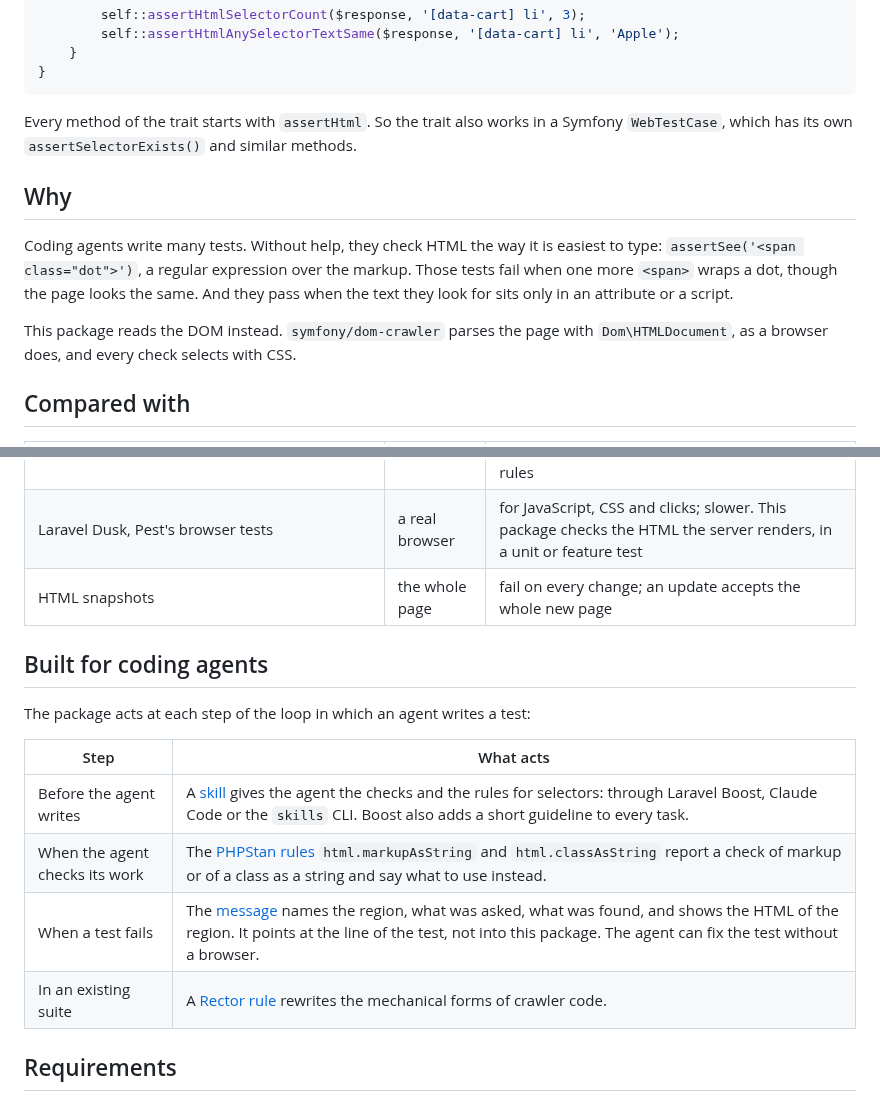
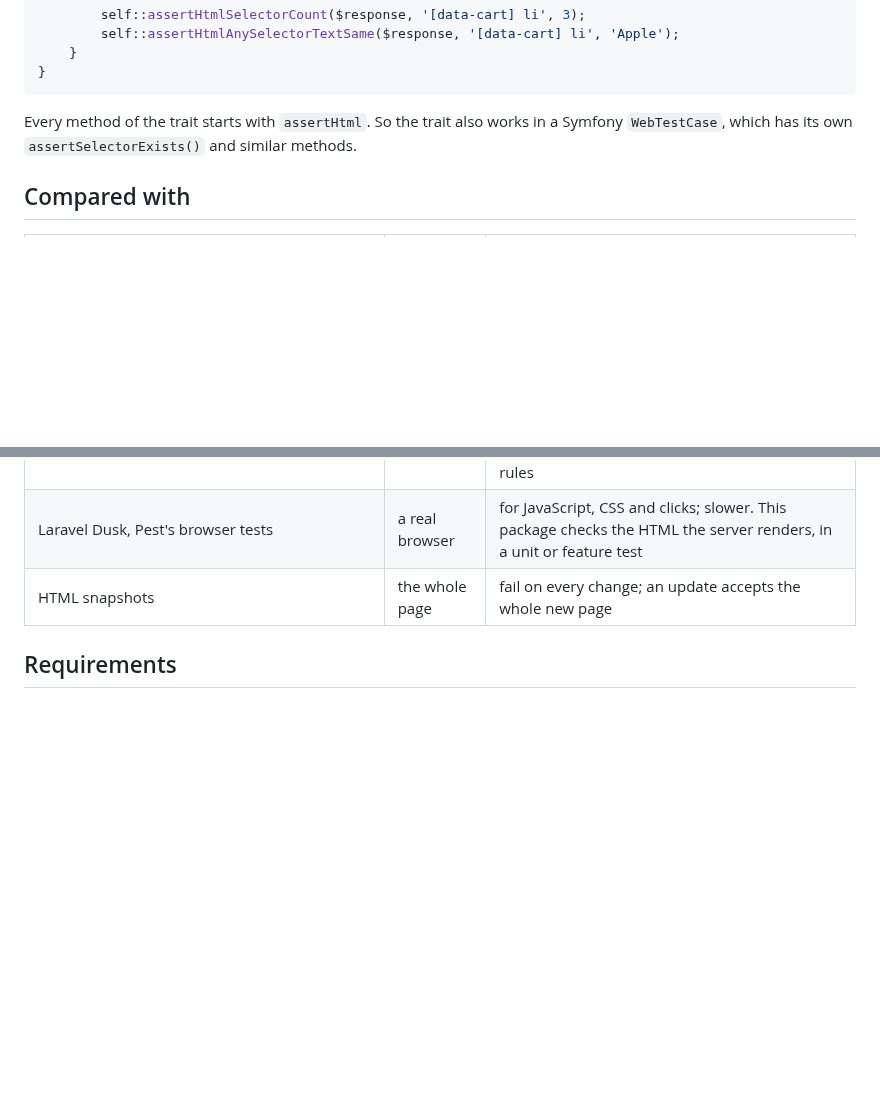
Before and after one commit to sorge-it/phpunit-pest-html-assertions, a Markdown page: README.md, 2 parts joined by grey strips. Drawn GitHub-style; blank space fills up the shorter version.

```diff
--- a/README.md
+++ b/README.md
@@ -67,16 +106,6 @@ final class CartTest extends TestCase
 Every method of the trait starts with `assertHtml`. So the trait also works in a Symfony
 `WebTestCase`, which has its own `assertSelectorExists()` and similar methods.
 
-## Why
-
-Coding agents write many tests. Without help, they check HTML the way it is easiest to type:
-`assertSee('<span class="dot">')`, a regular expression over the markup. Those tests fail when one
-more `<span>` wraps a dot, though the page looks the same. And they pass when the text they look for
-sits only in an attribute or a script.
-
-This package reads the DOM instead. `symfony/dom-crawler` parses the page with `Dom\HTMLDocument`, as
-a browser does, and every check selects with CSS.
-
 ## Compared with
 
 | Tool | What it checks | The difference |
@@ -86,17 +115,6 @@ a browser does, and every check selects with CSS.
 | `sinnbeck/laravel-dom-assertions` | CSS selectors | Laravel's test responses, views and Livewire components; this package also reads Symfony, TYPO3 and PSR-7 responses and adds PHPStan rules |
 | Laravel Dusk, Pest's browser tests | a real browser | for JavaScript, CSS and clicks; slower. This package checks the HTML the server renders, in a unit or feature test |
 | HTML snapshots | the whole page | fail on every change; an update accepts the whole new page |
-
-## Built for coding agents
-
-The package acts at each step of the loop in which an agent writes a test:
-
-| Step | What acts |
-|---|---|
-| Before the agent writes | A [skill](#for-coding-agents) gives the agent the checks and the rules for selectors: through Laravel Boost, Claude Code or the `skills` CLI. Boost also adds a short guideline to every task. |
-| When the agent checks its work | The [PHPStan rules](#phpstan) `html.markupAsString` and `html.classAsString` report a check of markup or of a class as a string and say what to use instead. |
-| When a test fails | The [message](#when-a-check-fails) names the region, what was asked, what was found, and shows the HTML of the region. It points at the line of the test, not into this package. The agent can fix the test without a browser. |
-| In an existing suite | A [Rector rule](#rector) rewrites the mechanical forms of crawler code. |
 
 ## Requirements
 
```
Also changed, not shown: other parts of README.md (+45 -6 lines), demo/output/demo.gif, demo/output/social.png, 7 other files.
